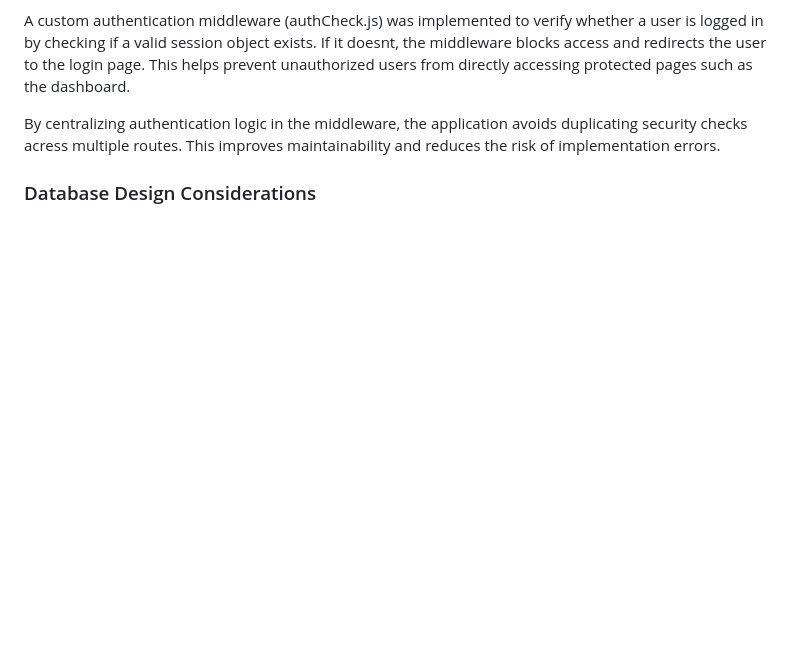
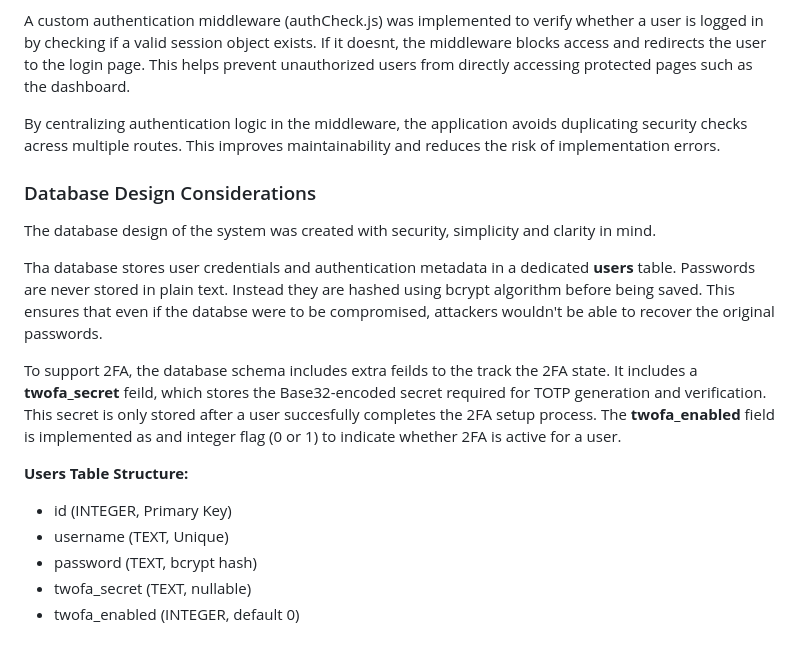
Before and after one commit to lambros1234/Two_Factor_Authentication_Project, a Markdown page: docs/report.md, the part around the change. Drawn GitHub-style; blank space fills up the shorter version.

Commit message:
Added DB design section to report.md

```diff
--- a/docs/report.md
+++ b/docs/report.md
@@ -121,3 +121,16 @@ By centralizing authentication logic in the middleware, the application avoids d
 
 
 ### Database Design Considerations
+
+The database design of the system was created with security, simplicity and clarity in mind.
+
+Tha database stores user credentials and authentication metadata in a dedicated **users** table. Passwords are never stored in plain text. Instead they are hashed using bcrypt algorithm before being saved. This ensures that even if the databse were to be compromised, attackers wouldn't be able to recover the original passwords.
+
+To support 2FA, the database schema includes extra feilds to the track the 2FA state. It includes a **twofa_secret** feild, which stores the Base32-encoded secret required for TOTP generation and verification. This secret is only stored after a user succesfully completes the 2FA setup process. The **twofa_enabled** field is implemented as and integer flag (0 or 1) to indicate whether 2FA is active for a user.
+
+**Users Table Structure:**
+- id (INTEGER, Primary Key)
+- username (TEXT, Unique)
+- password (TEXT, bcrypt hash)
+- twofa_secret (TEXT, nullable)
+- twofa_enabled (INTEGER, default 0)
```
